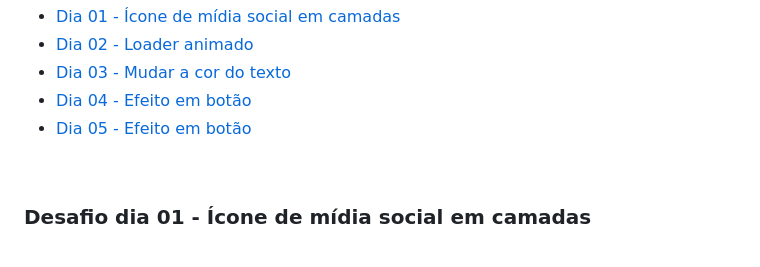
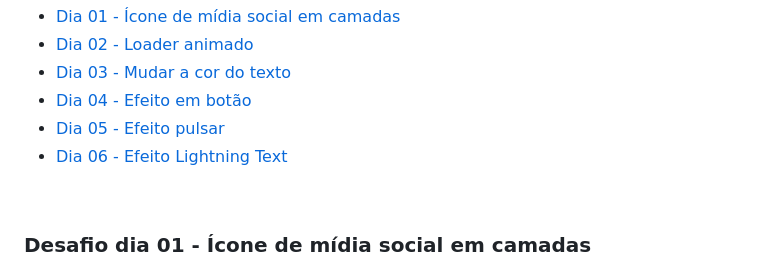
Before and after one commit to andremfdev/30diasDeCSS-Challenge, a Markdown page: README.md, the part around the change printed below. Drawn GitHub-style.

Commit message:
Fix: ajustes no texto do título e no readme

```diff
--- a/README.md
+++ b/README.md
@@ -66,7 +66,8 @@ Gostou da ideia?
 - [Dia 02 - Loader animado](#id02)
 - [Dia 03 - Mudar a cor do texto](#id03)
 - [Dia 04 - Efeito em botão](#id04)
-- [Dia 05 - Efeito em botão](#id05)
+- [Dia 05 - Efeito pulsar](#id05)
+- [Dia 06 - Efeito Lightning Text](#id06)
 
 <br>
 
```
Also changed, not shown: other parts of README.md (+3 -3 lines), readme-assets/challenge-day06.gif (added), 2 other files.
